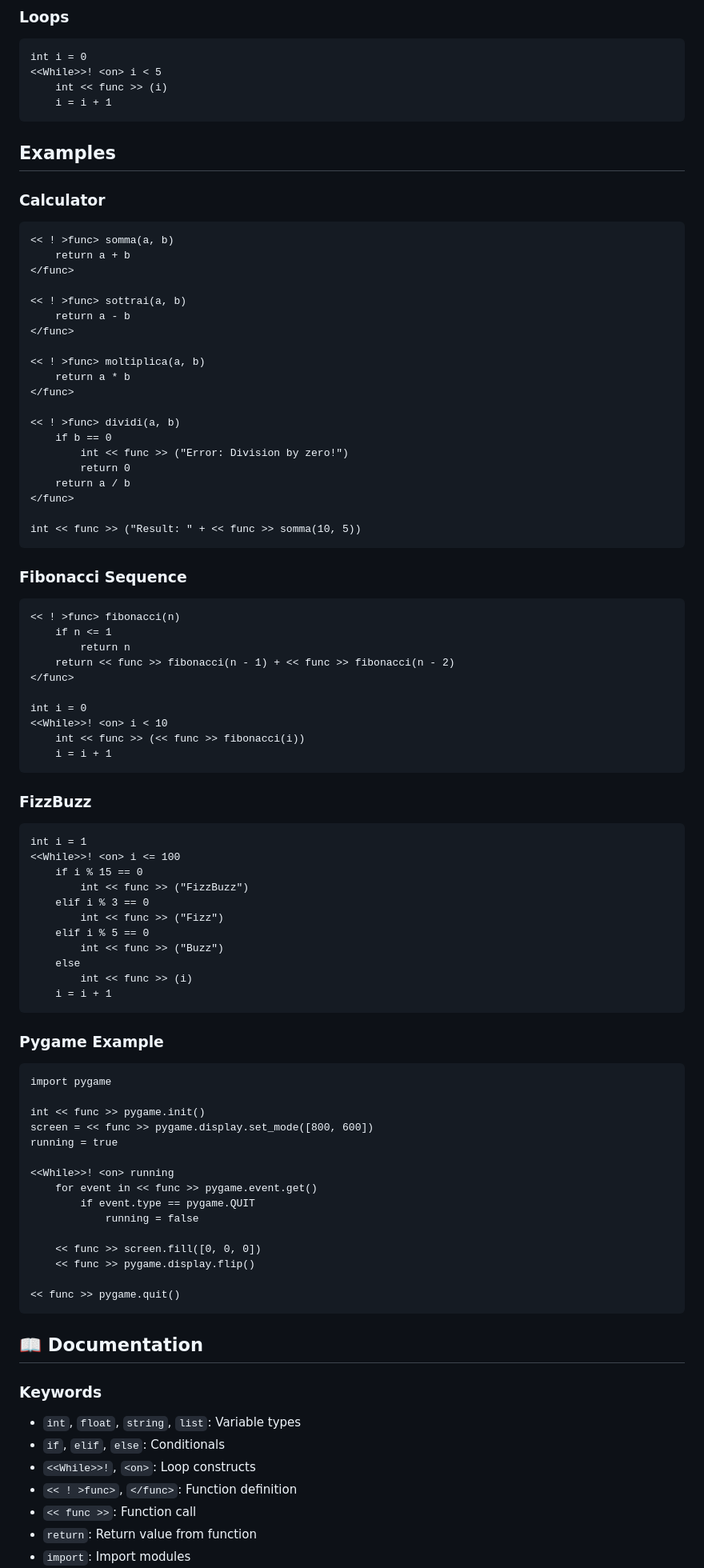
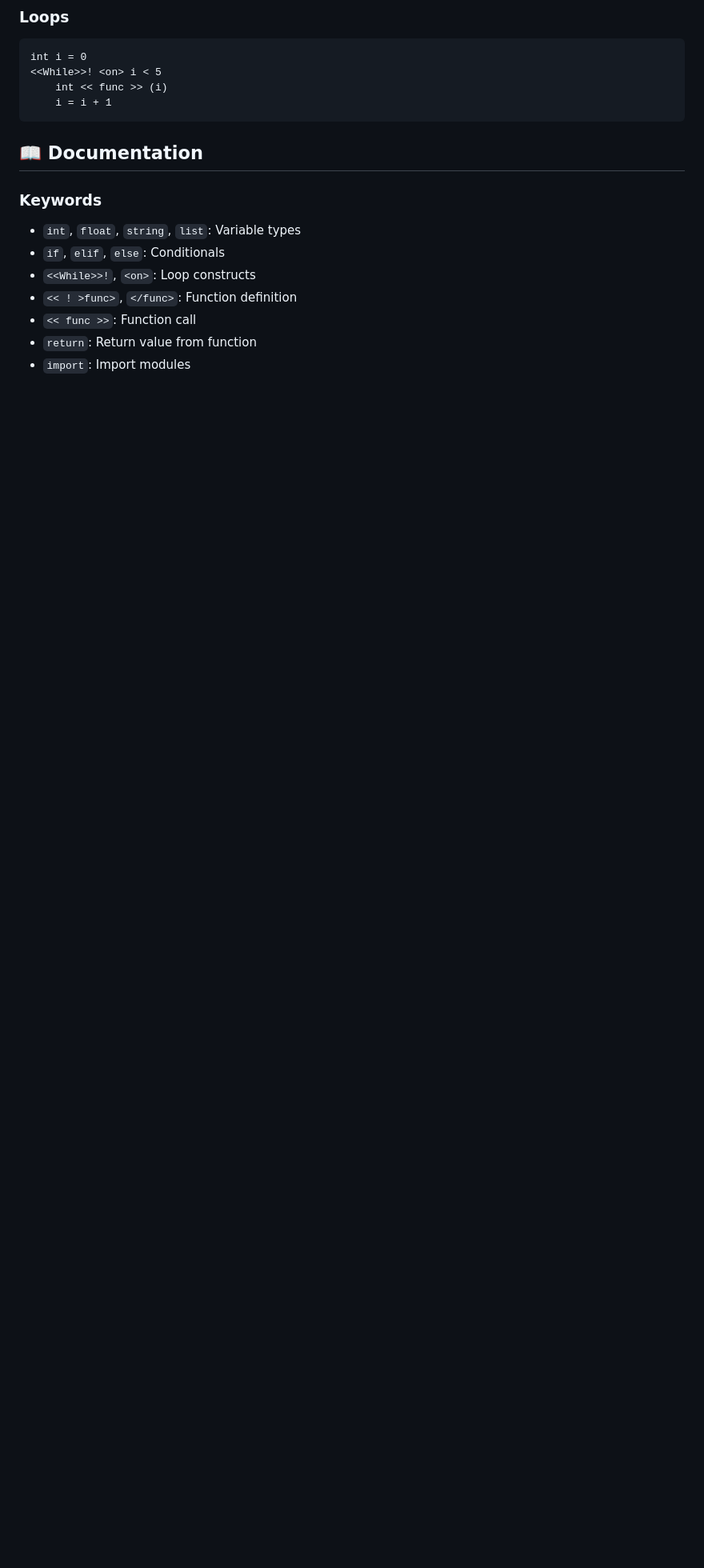
Before and after one commit to CostaTech/TencleOS, a Markdown page: README.md, the part around the change. Shown at 80% size. Rendered like a GitHub page; blank space fills up the shorter version.

Commit message:
Delete example code sections from README
Removed example code snippets for Calculator, Fibonacci Sequence, FizzBuzz, and Pygame from the README.

````diff
--- a/README.md
+++ b/README.md
@@ -90,83 +90,7 @@ int i = 0
     i = i + 1
 ```
 
-##  Examples
 
-### Calculator
-
-```tl
-<< ! >func> somma(a, b)
-    return a + b
-</func>
-
-<< ! >func> sottrai(a, b)
-    return a - b
-</func>
-
-<< ! >func> moltiplica(a, b)
-    return a * b
-</func>
-
-<< ! >func> dividi(a, b)
-    if b == 0
-        int << func >> ("Error: Division by zero!")
-        return 0
-    return a / b
-</func>
-
-int << func >> ("Result: " + << func >> somma(10, 5))
-```
-
-### Fibonacci Sequence
-
-```tl
-<< ! >func> fibonacci(n)
-    if n <= 1
-        return n
-    return << func >> fibonacci(n - 1) + << func >> fibonacci(n - 2)
-</func>
-
-int i = 0
-<<While>>! <on> i < 10
-    int << func >> (<< func >> fibonacci(i))
-    i = i + 1
-```
-
-### FizzBuzz
-
-```tl
-int i = 1
-<<While>>! <on> i <= 100
-    if i % 15 == 0
-        int << func >> ("FizzBuzz")
-    elif i % 3 == 0
-        int << func >> ("Fizz")
-    elif i % 5 == 0
-        int << func >> ("Buzz")
-    else
-        int << func >> (i)
-    i = i + 1
-```
-
-### Pygame Example
-
-```tl
-import pygame
-
-int << func >> pygame.init()
-screen = << func >> pygame.display.set_mode([800, 600])
-running = true
-
-<<While>>! <on> running
-    for event in << func >> pygame.event.get()
-        if event.type == pygame.QUIT
-            running = false
-
-    << func >> screen.fill([0, 0, 0])
-    << func >> pygame.display.flip()
-
-<< func >> pygame.quit()
-```
 
 ## 📖 Documentation
 
````
